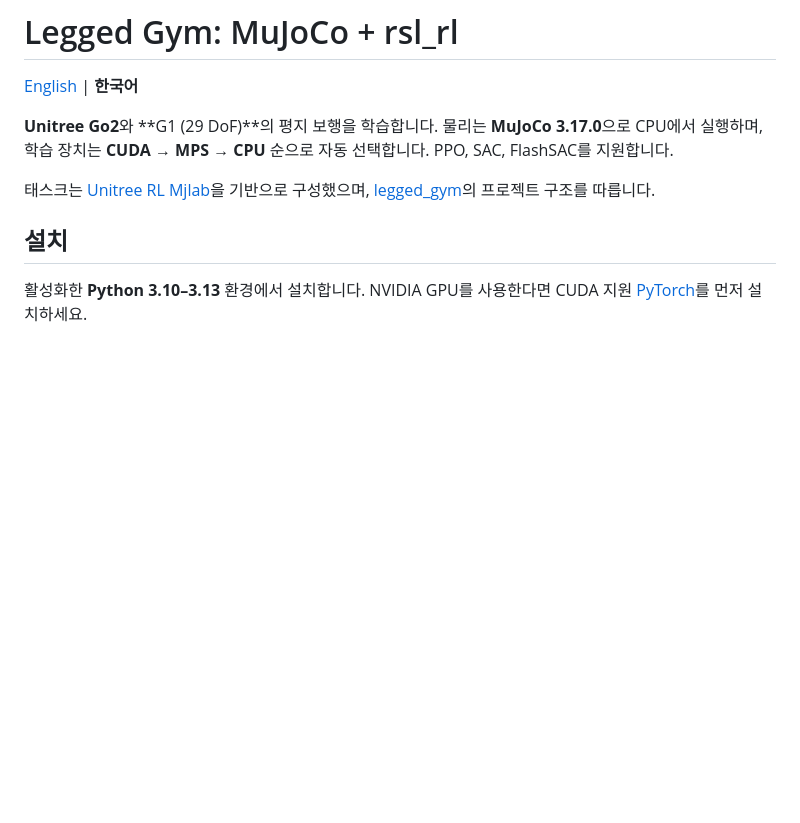
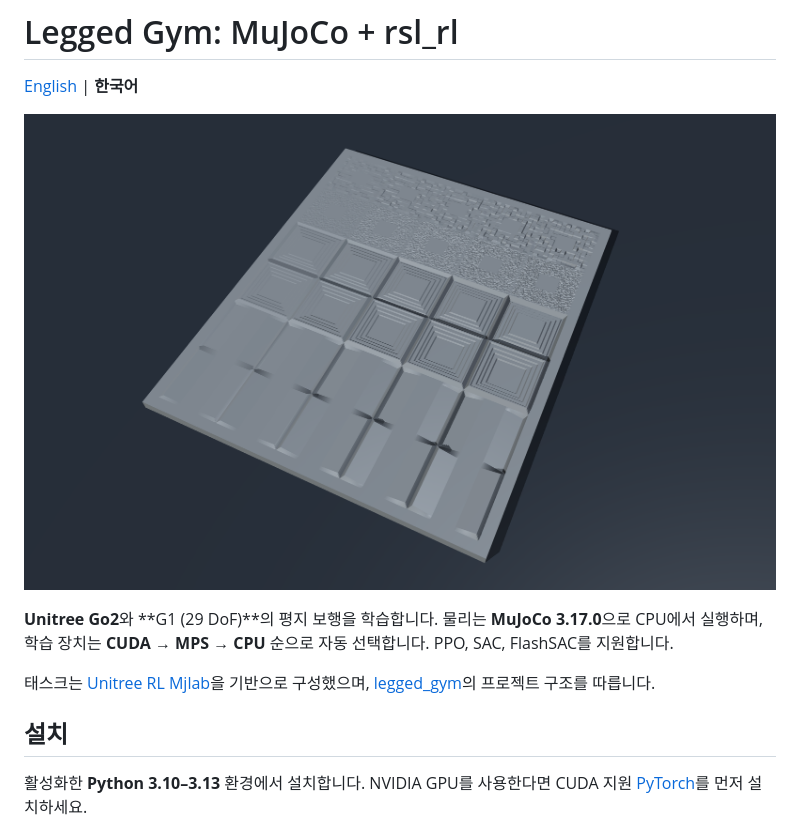
Before and after one commit to JihoonPark20/legged-gym-mujoco, a Markdown page: README.ko.md, the part around the change. Rendered like a GitHub page; pictures changed too: resources/images/terrain_teaser.png (added); blank space fills up the shorter version.

Commit message:
feat: add MuJoCo rough-terrain locomotion tasks

```diff
--- a/README.ko.md
+++ b/README.ko.md
@@ -1,6 +1,8 @@
 # Legged Gym: MuJoCo + rsl_rl
 
 [English](README.md) | **한국어**
+
+![MuJoCo 거친 지형 조감도](resources/images/terrain_teaser.png)
 
 **Unitree Go2**와 **G1 (29 DoF)**의 평지 보행을 학습합니다. 물리는 **MuJoCo 3.17.0**으로 CPU에서 실행하며, 학습 장치는 **CUDA → MPS → CPU** 순으로 자동 선택합니다. PPO, SAC, FlashSAC를 지원합니다.
 
```
Also changed, not shown: README.md (+2 -0 lines), 11 other files.
